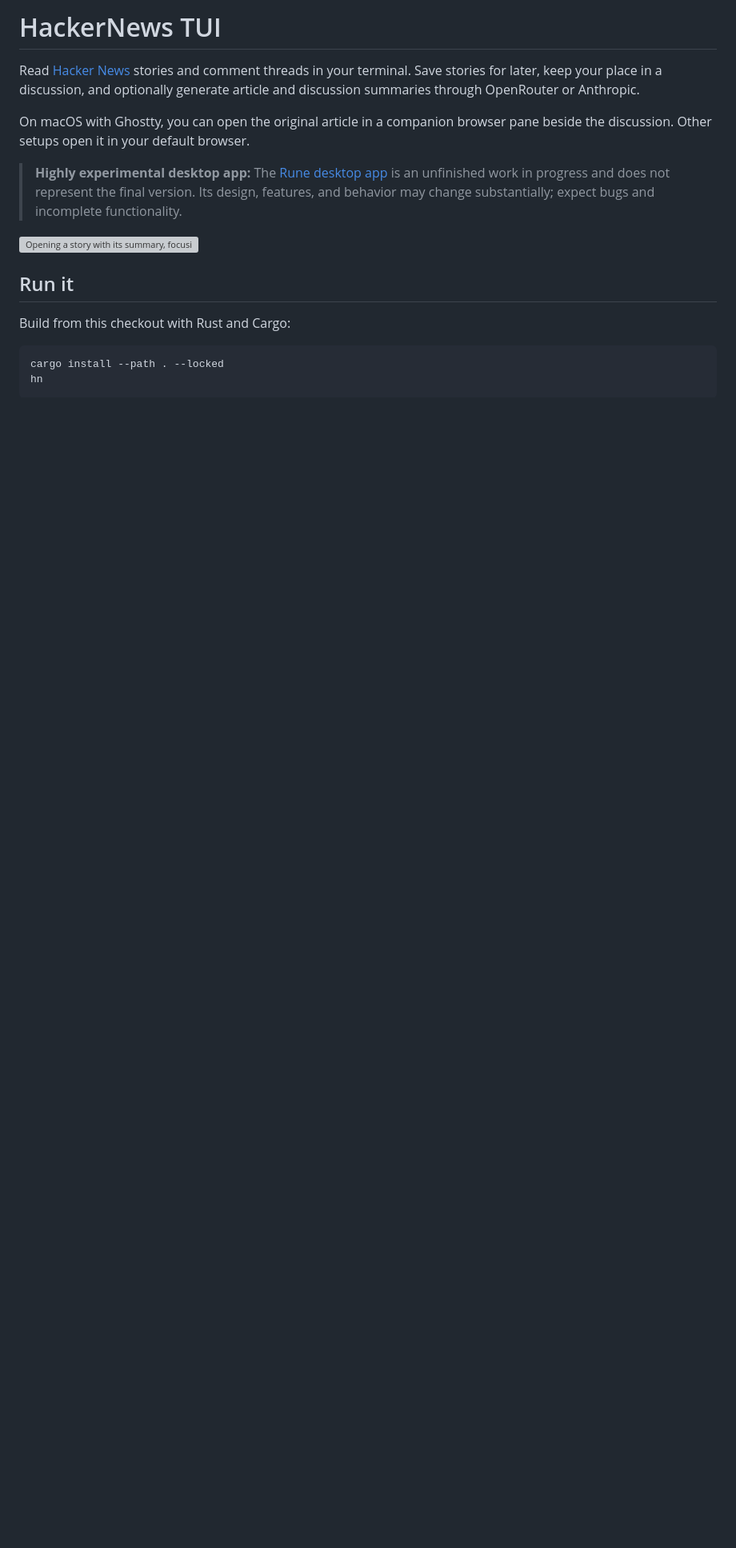
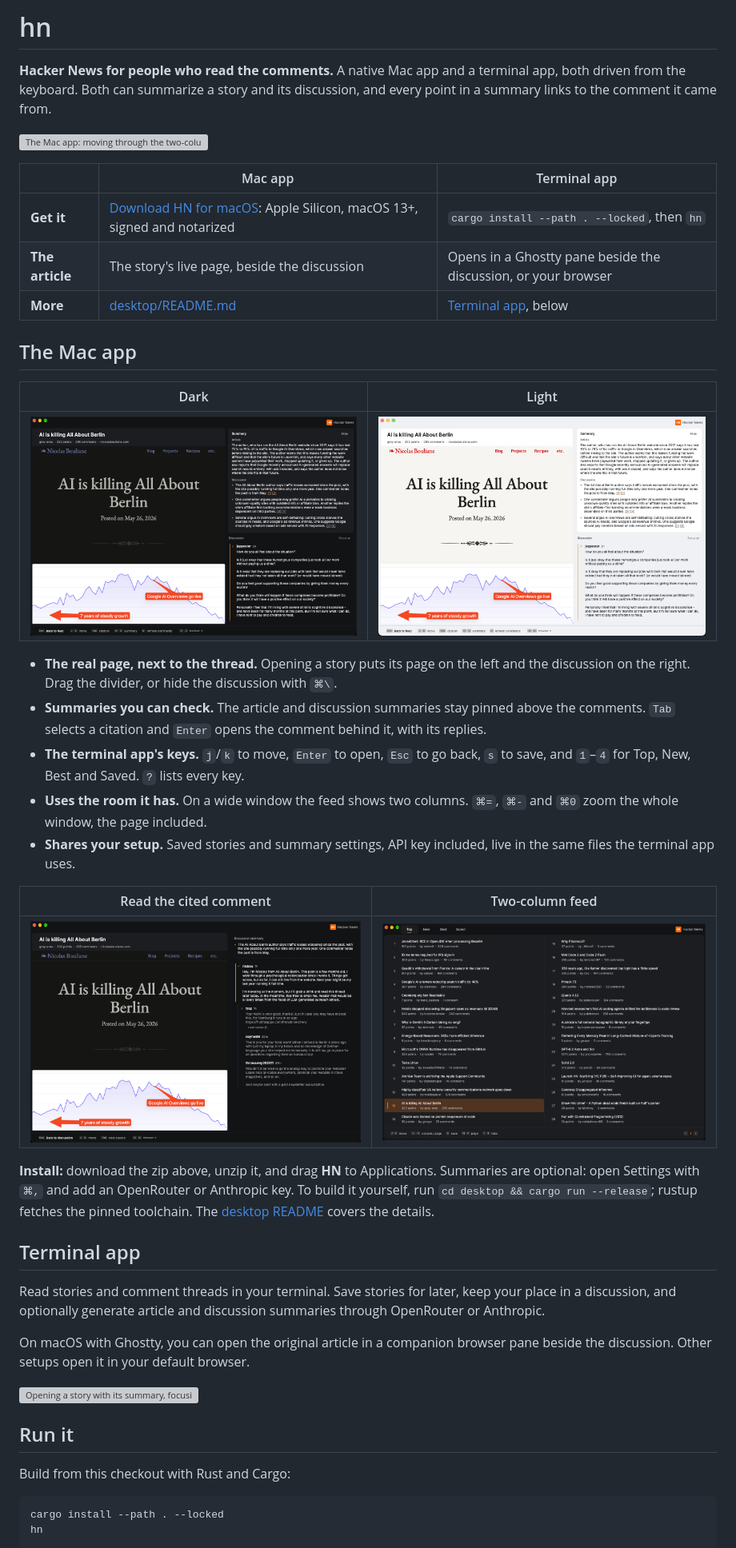
Before and after one commit to Shaance/hackernews-cli, a Markdown page: README.md, the part around the change. Shown at 80% size. GitHub-like rendering; pictures changed too: docs/screenshots/desktop/citation.png (added), docs/screenshots/desktop/feed.png (added), docs/screenshots/desktop/story-dark.png (added); blank space fills up the shorter version; grey boxes are pictures that could not be loaded.

Commit message:
docs: lead the README with the Mac app
A demo of the reading journey (animated WebP, 1.3 MB), the story view in dark and light, a
citation opened in the thread and the two-column feed, all captured from the real app.
Download link for desktop-v1.0.0; the experimental banner is gone and the terminal docs
follow under their own heading.

Co-Authored-By: Claude Opus 5.5 <noreply@anthropic.com>
Claude-Session: https://claude.ai/code/session_01XLmvxycjPCoV8bvWPc2nTW

```diff
--- a/README.md
+++ b/README.md
@@ -1,10 +1,38 @@
-# HackerNews TUI
+# hn
 
-Read [Hacker News](https://news.ycombinator.com/) stories and comment threads in your terminal. Save stories for later, keep your place in a discussion, and optionally generate article and discussion summaries through OpenRouter or Anthropic.
+**Hacker News for people who read the comments.** A native Mac app and a terminal app, both driven from the keyboard. Both can summarize a story and its discussion, and every point in a summary links to the comment it came from.
+
+![The Mac app: moving through the two-column feed, opening a story beside its live page, the summary writing itself in, then Tab to a citation and Enter to read the comment it came from](docs/screenshots/desktop/demo.webp)
+
+| | Mac app | Terminal app |
+|---|---|---|
+| **Get it** | [Download HN for macOS](https://github.com/Shaance/hackernews-cli/releases/download/desktop-v1.0.0/HN-desktop-v1.0.0-macos-arm64.zip): Apple Silicon, macOS 13+, signed and notarized | `cargo install --path . --locked`, then `hn` |
+| **The article** | The story's live page, beside the discussion | Opens in a Ghostty pane beside the discussion, or your browser |
+| **More** | [desktop/README.md](desktop/README.md) | [Terminal app](#terminal-app), below |
+
+## The Mac app
+
+| Dark | Light |
+|---|---|
+| ![The Berlin story: its live page on the left, the article and discussion summary with numbered citations above the comments on the right](docs/screenshots/desktop/story-dark.png) | ![The same story in the light appearance](docs/screenshots/desktop/story-light.png) |
+
+- **The real page, next to the thread.** Opening a story puts its page on the left and the discussion on the right. Drag the divider, or hide the discussion with `⌘\`.
+- **Summaries you can check.** The article and discussion summaries stay pinned above the comments. `Tab` selects a citation and `Enter` opens the comment behind it, with its replies.
+- **The terminal app's keys.** `j`/`k` to move, `Enter` to open, `Esc` to go back, `s` to save, and `1`–`4` for Top, New, Best and Saved. `?` lists every key.
+- **Uses the room it has.** On a wide window the feed shows two columns. `⌘=`, `⌘-` and `⌘0` zoom the whole window, the page included.
+- **Shares your setup.** Saved stories and summary settings, API key included, live in the same files the terminal app uses.
+
+| Read the cited comment | Two-column feed |
+|---|---|
+| ![Citation 1 opened: the article's author replying in the thread](docs/screenshots/desktop/citation.png) | ![The Top feed in two columns, with one story selected](docs/screenshots/desktop/feed.png) |
+
+**Install:** download the zip above, unzip it, and drag **HN** to Applications. Summaries are optional: open Settings with `⌘,` and add an OpenRouter or Anthropic key. To build it yourself, run `cd desktop && cargo run --release`; rustup fetches the pinned toolchain. The [desktop README](desktop/README.md) covers the details.
+
+## Terminal app
+
+Read stories and comment threads in your terminal. Save stories for later, keep your place in a discussion, and optionally generate article and discussion summaries through OpenRouter or Anthropic.
 
 On macOS with Ghostty, you can open the original article in a companion browser pane beside the discussion. Other setups open it in your default browser.
-
-> **Highly experimental desktop app:** The [Rune desktop app](desktop/README.md) is an unfinished work in progress and does not represent the final version. Its design, features, and behavior may change substantially; expect bugs and incomplete functionality.
 
 ![Opening a story with its summary, focusing a citation, reading the cited comment, then opening the article in a Ghostty browser pane beside it](docs/screenshots/demo.gif)
 
```
Also changed, not shown: 1 other file.
